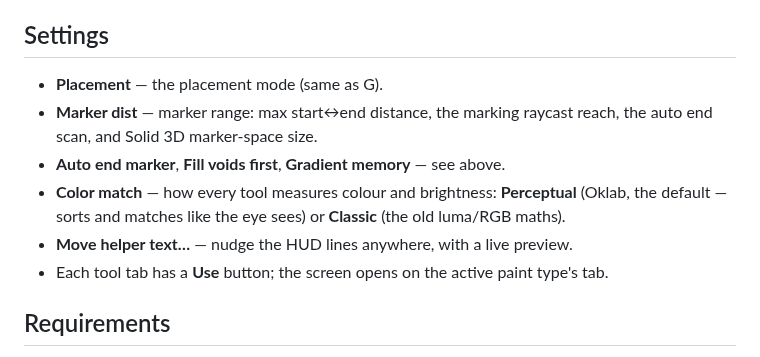
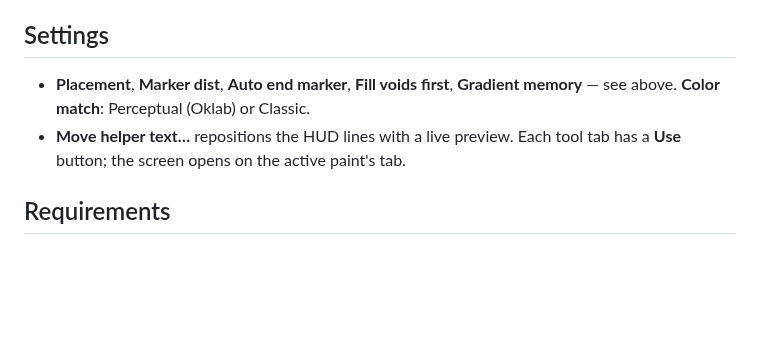
Before and after one commit to nullabork/fw-paint-fabric, a Markdown page: docs/curseforge-description.md, the part around one of its changes. Rendered like a GitHub page; blank space fills up the shorter version.

```diff
--- a/docs/curseforge-description.md
+++ b/docs/curseforge-description.md
@@ -150,14 +124,10 @@ a colour you have in mind, whether or not they're in your inventory.
 
 ## Settings
 
-- **Placement** — the placement mode (same as G).
-- **Marker dist** — marker range: max start↔end distance, the marking raycast reach, the auto
-  end scan, and Solid 3D marker-space size.
-- **Auto end marker**, **Fill voids first**, **Gradient memory** — see above.
-- **Color match** — how every tool measures colour and brightness: **Perceptual** (Oklab, the
-  default — sorts and matches like the eye sees) or **Classic** (the old luma/RGB maths).
-- **Move helper text…** — nudge the HUD lines anywhere, with a live preview.
-- Each tool tab has a **Use** button; the screen opens on the active paint type's tab.
+- **Placement**, **Marker dist**, **Auto end marker**, **Fill voids first**, **Gradient memory**
+  — see above. **Color match**: Perceptual (Oklab) or Classic.
+- **Move helper text…** repositions the HUD lines with a live preview. Each tool tab has a
+  **Use** button; the screen opens on the active paint's tab.
 
 ## Requirements
 
```
Also changed, not shown: other parts of docs/curseforge-description.md (+73 -99 lines), docs/release-notes/v1.5.0.md (added, +35 -0 lines), docs/images/gradient-pick-custom-curve-strip-v1.5.0.jpg (added), docs/images/noise-pick-custom-curve-strip-v1.5.0.jpg (added), 8 other files.
